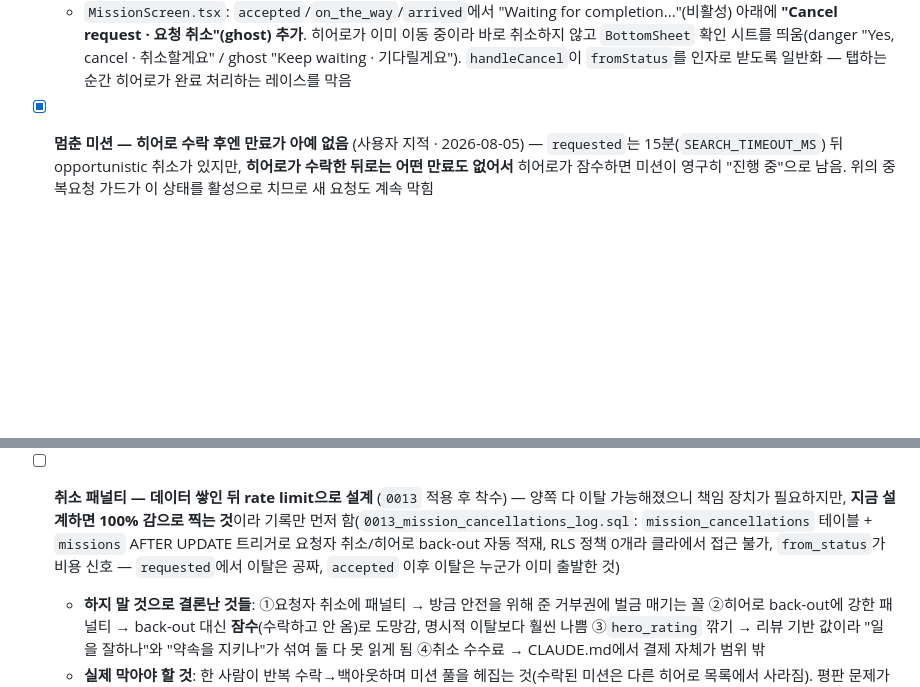
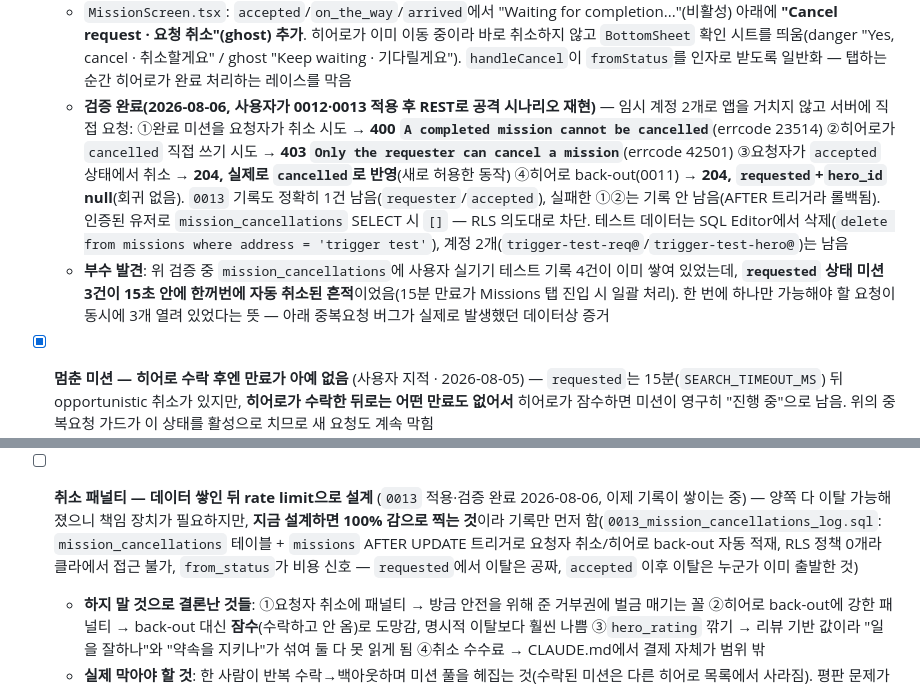
Before and after one commit to elodiekim/not-me, a Markdown page: TODO.md, 2 parts joined by grey strips. GitHub-like rendering; blank space fills up the shorter version.

Commit message:
Record migration verification results

```diff
--- a/TODO.md
+++ b/TODO.md
@@ -119,12 +119,14 @@
   - **처음엔 "requested일 때만 취소 가능"으로 잠그려 했으나, 그 규칙 자체가 틀렸다고 결론남**: 이 앱은 낯선 사람이 집 안에 들어오는 서비스라 리스크가 요청자 쪽으로 크게 기울어 있는데, 선착순 수락이라 "누가 오는지"에 대한 거부권이 요청자한테 없었음. 게다가 이미 `/mission-status`의 히어로 카드 → `/reviews` 링크로 **평판을 보라고 만들어놓고 보고 나서 할 수 있는 게 없는** 모순 상태였음(별점 낮은 걸 확인해도 기다리는 수밖에). 그래서 **요청자는 완료 전까지 언제든 취소 가능**으로 방향을 바꿈
   - `0012_restrict_mission_cancel.sql`(신규): `missions`에 `BEFORE UPDATE` 트리거. ①`completed` 미션은 절대 취소 불가 ②`cancelled`를 쓸 수 있는 건 요청자뿐(히어로는 0011의 back-out으로 빠짐 — 미션 자체를 죽일 권한 없음). **RLS 정책으로는 표현 불가**한 규칙이라 트리거를 씀 — `using`은 OLD row만, `with check`는 NEW row만 보므로 "이전 상태 → 이후 상태" 비교를 정책 하나로 못 함. 트리거는 0007에서 겪은 permissive 정책 OR 우회 함정에서도 자유로움. `errcode`를 `check_violation`/`insufficient_privilege`로 명시 — 안 붙이면 PostgREST가 전부 500으로 내려서 앱엔 "Something went wrong"만 뜸(비번 최소길이 때 겪은 모호한 에러 문제와 동일)
   - `MissionScreen.tsx`: `accepted`/`on_the_way`/`arrived`에서 "Waiting for completion..."(비활성) 아래에 **"Cancel request · 요청 취소"(ghost) 추가**. 히어로가 이미 이동 중이라 바로 취소하지 않고 `BottomSheet` 확인 시트를 띄움(danger "Yes, cancel · 취소할게요" / ghost "Keep waiting · 기다릴게요"). `handleCancel`이 `fromStatus`를 인자로 받도록 일반화 — 탭하는 순간 히어로가 완료 처리하는 레이스를 막음
+  - **검증 완료(2026-08-06, 사용자가 0012·0013 적용 후 REST로 공격 시나리오 재현)** — 임시 계정 2개로 앱을 거치지 않고 서버에 직접 요청: ①완료 미션을 요청자가 취소 시도 → **400 `A completed mission cannot be cancelled`**(errcode 23514) ②히어로가 `cancelled` 직접 쓰기 시도 → **403 `Only the requester can cancel a mission`**(errcode 42501) ③요청자가 `accepted` 상태에서 취소 → **204, 실제로 `cancelled`로 반영**(새로 허용한 동작) ④히어로 back-out(0011) → **204, `requested`+`hero_id` null**(회귀 없음). `0013` 기록도 정확히 1건 남음(`requester`/`accepted`), 실패한 ①②는 기록 안 남음(AFTER 트리거라 롤백됨). 인증된 유저로 `mission_cancellations` SELECT 시 `[]` — RLS 의도대로 차단. 테스트 데이터는 SQL Editor에서 삭제(`delete from missions where address = 'trigger test'`), 계정 2개(`trigger-test-req@`/`trigger-test-hero@`)는 남음
+  - **부수 발견**: 위 검증 중 `mission_cancellations`에 사용자 실기기 테스트 기록 4건이 이미 쌓여 있었는데, **`requested` 상태 미션 3건이 15초 안에 한꺼번에 자동 취소된 흔적**이었음(15분 만료가 Missions 탭 진입 시 일괄 처리). 한 번에 하나만 가능해야 할 요청이 동시에 3개 열려 있었다는 뜻 — 아래 중복요청 버그가 실제로 발생했던 데이터상 증거
 - [x] **멈춘 미션 — 히어로 수락 후엔 만료가 아예 없음** (사용자 지적 · 2026-08-05) — `requested`는 15분(`SEARCH_TIMEOUT_MS`) 뒤 opportunistic 취소가 있지만, **히어로가 수락한 뒤로는 어떤 만료도 없어서** 히어로가 잠수하면 미션이 영구히 "진행 중"으로 남음. 위의 중복요청 가드가 이 상태를 활성으로 치므로 새 요청도 계속 막힘
   - **자동 취소는 안 하기로 함**: 상태별로 의미가 정반대임 — `accepted`에서 몇 시간 정지는 잠수가 유력하지만, **`arrived`에서 정지는 오히려 일을 다 끝내고 완료 버튼만 안 누른 것**일 가능성이 높음. 이걸 자동 취소하면 히어로 수입 기록이 날아가고 요청자는 리뷰 기회도 잃음. 게다가 현재 만료 방식은 "누가 그 미션 화면을 열어야 처리"되는 구조라, 정작 아무도 안 보는 잠수 미션엔 잘 안 걸림(제대로 하려면 서버 스케줄러 필요 = MVP 범위 밖)
   - **대신 알려주기만 함**(자동 처리 없음, 판단은 요청자가): `STALLED_MISSION_MS`(30분) + `isMissionStalled()` 추가. `createdAt`이 아니라 **`updatedAt` 기준** — `missions_set_updated_at` 트리거가 상태 변경마다 갱신하므로 "마지막 진전 이후 경과"로 정확히 읽힘(느리지만 진행 중인 미션은 안 걸림). `accepted`/`on_the_way`에서만 판정, **`arrived`는 제외**(위 이유로 "응답 없음"이 틀린 안내가 됨)
   - `MissionScreen.tsx`: 멈춘 상태면 ①안내 문구를 "히어로가 오고 있어요" → "히어로가 한동안 응답이 없어요"로 교체(그대로 두면 거짓말) ②"Waiting for completion..." 비활성 버튼 숨김(문제없다는 안심 신호라) ③취소 버튼을 ghost → secondary로 승격 ④확인 시트 문구도 "이미 오고 있어요" → "아직 올 수도 있어요"로
   - 검증: `npx tsc --noEmit` / `npx eslint` 통과. **알려진 한계**: `isStalled`는 렌더 시점의 `Date.now()`로 계산하는데 react-query의 structural sharing 때문에 데이터가 동일하면 리렌더가 안 됨 → 화면을 켜둔 채 30분 경계를 넘기면 즉시 안 뜨고 다음 진입 때 뜸. 타이머를 넣을 수도 있지만 30분을 응시하는 시나리오가 비현실적이라 단순함을 택함
-- [ ] **취소 패널티 — 데이터 쌓인 뒤 rate limit으로 설계** (`0013` 적용 후 착수) — 양쪽 다 이탈 가능해졌으니 책임 장치가 필요하지만, **지금 설계하면 100% 감으로 찍는 것**이라 기록만 먼저 함(`0013_mission_cancellations_log.sql`: `mission_cancellations` 테이블 + `missions` AFTER UPDATE 트리거로 요청자 취소/히어로 back-out 자동 적재, RLS 정책 0개라 클라에서 접근 불가, `from_status`가 비용 신호 — `requested`에서 이탈은 공짜, `accepted` 이후 이탈은 누군가 이미 출발한 것)
+- [ ] **취소 패널티 — 데이터 쌓인 뒤 rate limit으로 설계** (`0013` 적용·검증 완료 2026-08-06, 이제 기록이 쌓이는 중) — 양쪽 다 이탈 가능해졌으니 책임 장치가 필요하지만, **지금 설계하면 100% 감으로 찍는 것**이라 기록만 먼저 함(`0013_mission_cancellations_log.sql`: `mission_cancellations` 테이블 + `missions` AFTER UPDATE 트리거로 요청자 취소/히어로 back-out 자동 적재, RLS 정책 0개라 클라에서 접근 불가, `from_status`가 비용 신호 — `requested`에서 이탈은 공짜, `accepted` 이후 이탈은 누군가 이미 출발한 것)
   - **하지 말 것으로 결론난 것들**: ①요청자 취소에 패널티 → 방금 안전을 위해 준 거부권에 벌금 매기는 꼴 ②히어로 back-out에 강한 패널티 → back-out 대신 **잠수**(수락하고 안 옴)로 도망감, 명시적 이탈보다 훨씬 나쁨 ③`hero_rating` 깎기 → 리뷰 기반 값이라 "일을 잘하나"와 "약속을 지키나"가 섞여 둘 다 못 읽게 됨 ④취소 수수료 → CLAUDE.md에서 결제 자체가 범위 밖
   - **실제 막아야 할 것**: 한 사람이 반복 수락→백아웃하며 미션 풀을 헤집는 것(수락된 미션은 다른 히어로 목록에서 사라짐). 평판 문제가 아니라 DoS에 가까우니 "1시간에 N번 이탈 시 일정 시간 수락 불가" 같은 **기계적 rate limit**이 맞는 해법 — 실제 이탈 빈도 보고 N과 시간을 정할 것
 
```
